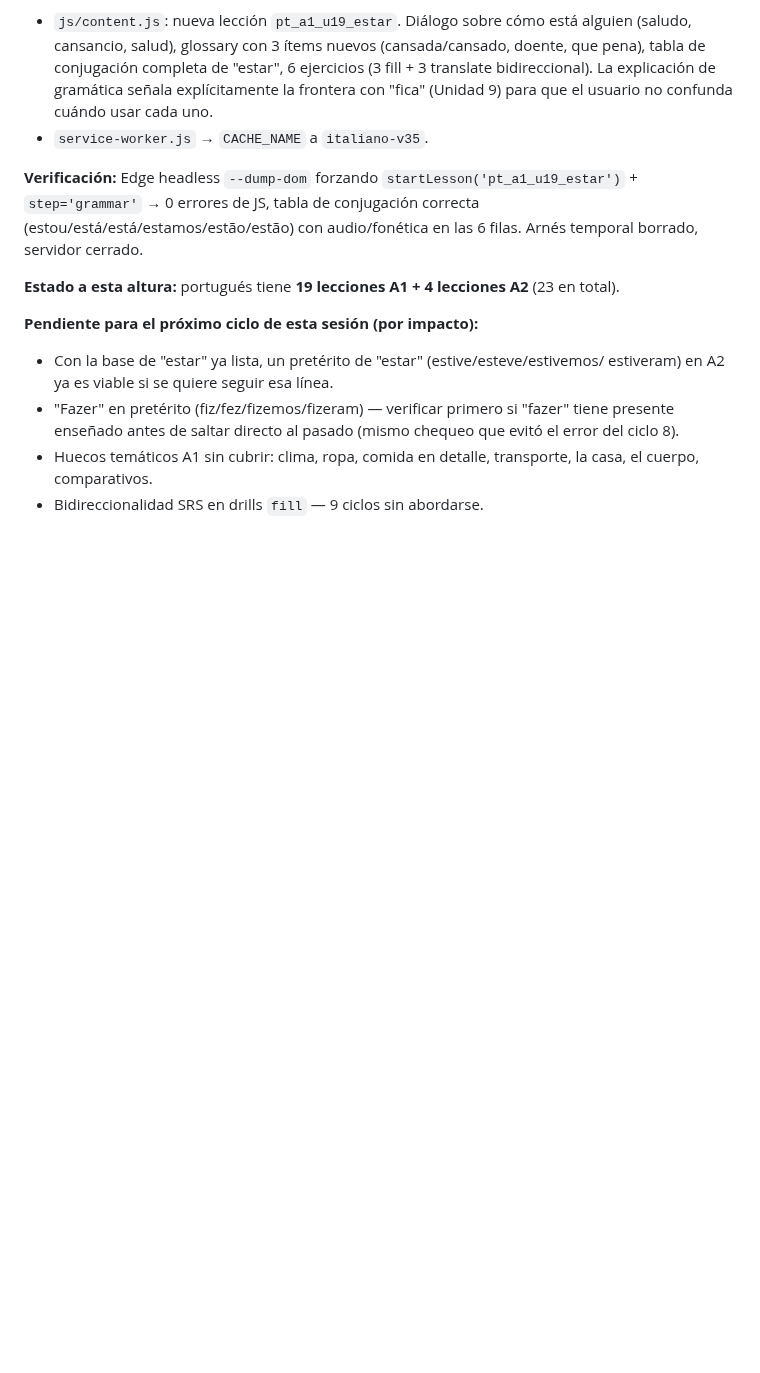
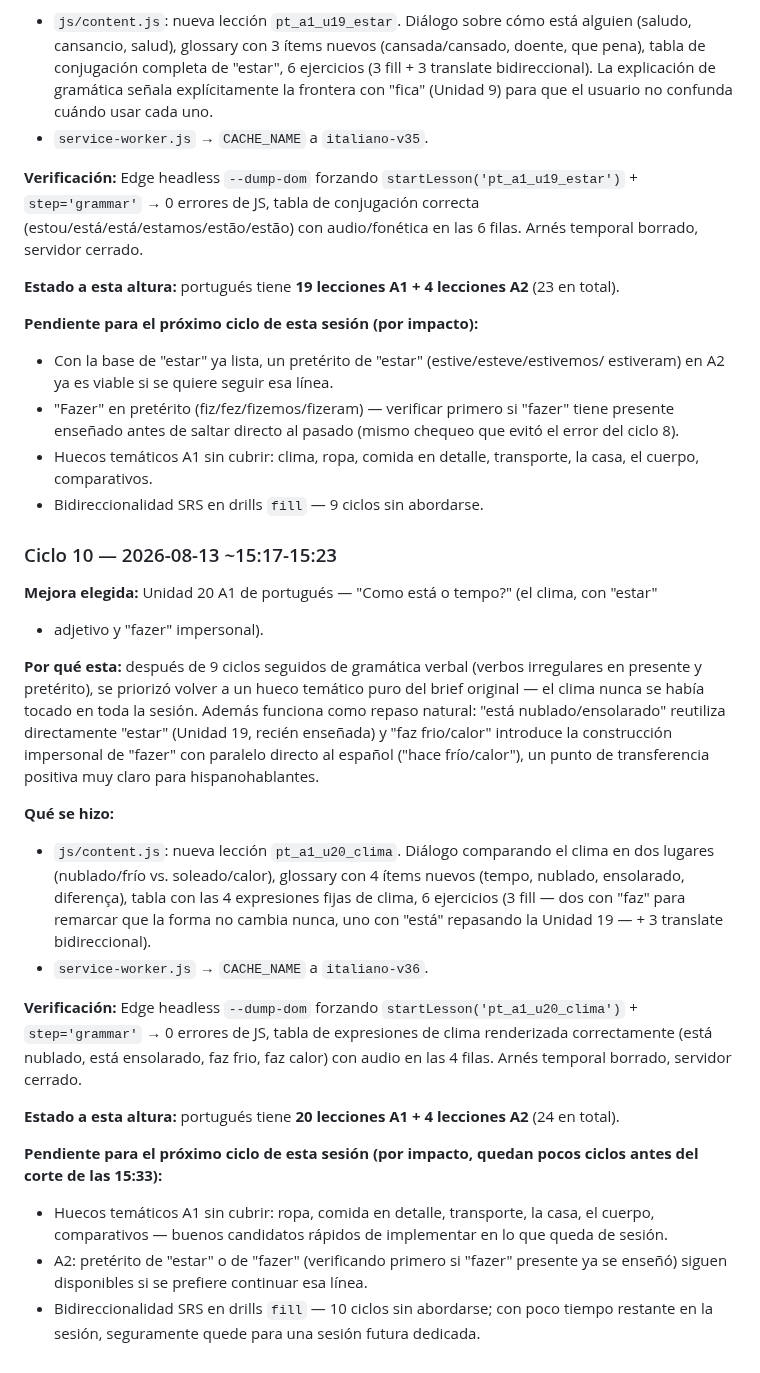
Before and after one commit to Kesanti12/Idiomas, a Markdown page: memory.md, the part around the change. GitHub-like rendering; blank space fills up the shorter version.

Commit message:
Registra ciclo 10 de la sesion de loop de contenido de portugues en memory.md

```diff
--- a/memory.md
+++ b/memory.md
@@ -1944,3 +1944,39 @@ total).
 - Huecos temáticos A1 sin cubrir: clima, ropa, comida en detalle, transporte, la casa, el
   cuerpo, comparativos.
 - Bidireccionalidad SRS en drills `fill` — 9 ciclos sin abordarse.
+
+### Ciclo 10 — 2026-08-13 ~15:17-15:23
+**Mejora elegida:** Unidad 20 A1 de portugués — "Como está o tempo?" (el clima, con "estar"
++ adjetivo y "fazer" impersonal).
+
+**Por qué esta:** después de 9 ciclos seguidos de gramática verbal (verbos irregulares en
+presente y pretérito), se priorizó volver a un hueco temático puro del brief original — el
+clima nunca se había tocado en toda la sesión. Además funciona como repaso natural: "está
+nublado/ensolarado" reutiliza directamente "estar" (Unidad 19, recién enseñada) y "faz
+frio/calor" introduce la construcción impersonal de "fazer" con paralelo directo al español
+("hace frío/calor"), un punto de transferencia positiva muy claro para hispanohablantes.
+
+**Qué se hizo:**
+- `js/content.js`: nueva lección `pt_a1_u20_clima`. Diálogo comparando el clima en dos
+  lugares (nublado/frío vs. soleado/calor), glossary con 4 ítems nuevos (tempo, nublado,
+  ensolarado, diferença), tabla con las 4 expresiones fijas de clima, 6 ejercicios (3 fill —
+  dos con "faz" para remarcar que la forma no cambia nunca, uno con "está" repasando la
+  Unidad 19 — + 3 translate bidireccional).
+- `service-worker.js` → `CACHE_NAME` a `italiano-v36`.
+
+**Verificación:** Edge headless `--dump-dom` forzando `startLesson('pt_a1_u20_clima')` +
+`step='grammar'` → 0 errores de JS, tabla de expresiones de clima renderizada correctamente
+(está nublado, está ensolarado, faz frio, faz calor) con audio en las 4 filas. Arnés
+temporal borrado, servidor cerrado.
+
+**Estado a esta altura:** portugués tiene **20 lecciones A1 + 4 lecciones A2** (24 en
+total).
+
+**Pendiente para el próximo ciclo de esta sesión (por impacto, quedan pocos ciclos antes
+del corte de las 15:33):**
+- Huecos temáticos A1 sin cubrir: ropa, comida en detalle, transporte, la casa, el cuerpo,
+  comparativos — buenos candidatos rápidos de implementar en lo que queda de sesión.
+- A2: pretérito de "estar" o de "fazer" (verificando primero si "fazer" presente ya se
+  enseñó) siguen disponibles si se prefiere continuar esa línea.
+- Bidireccionalidad SRS en drills `fill` — 10 ciclos sin abordarse; con poco tiempo restante
+  en la sesión, seguramente quede para una sesión futura dedicada.
```
